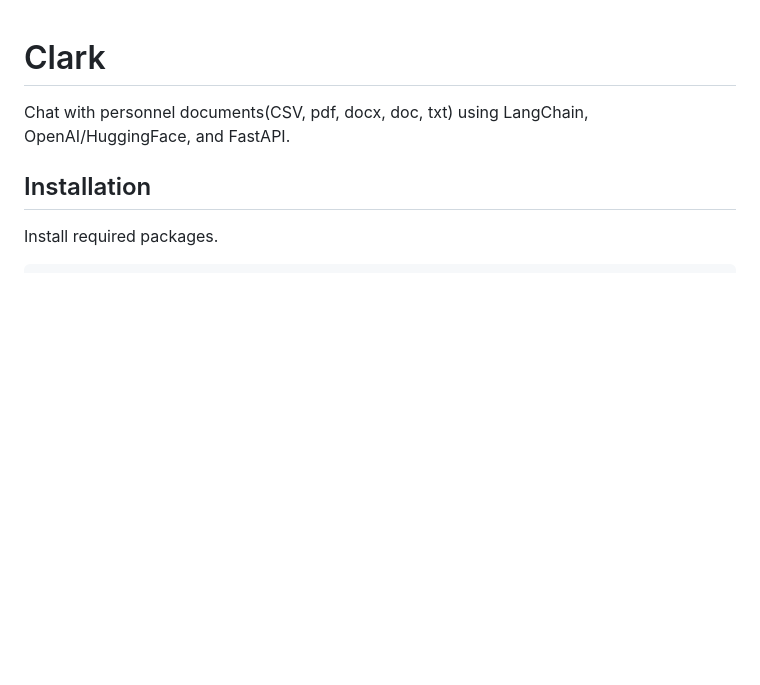
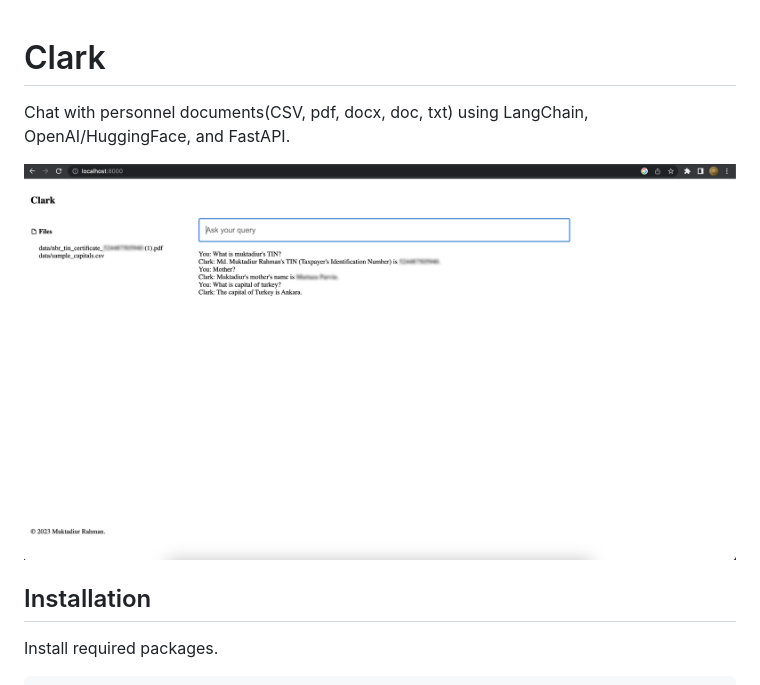
Before and after one commit to muktadiur/clark, a Markdown page: README.md, the part around the change. Rendered like a GitHub page; pictures changed too: clark.jpg (added); blank space fills up the shorter version.

Commit message:
image added on README.md

```diff
--- a/README.md
+++ b/README.md
@@ -1,5 +1,7 @@
 # Clark
 Chat with personnel documents(CSV, pdf, docx, doc, txt) using LangChain, OpenAI/HuggingFace, and FastAPI.
+
+![Clark](clark.jpg)
 
 ## Installation
 
```
Also changed, not shown: 1 other file.
